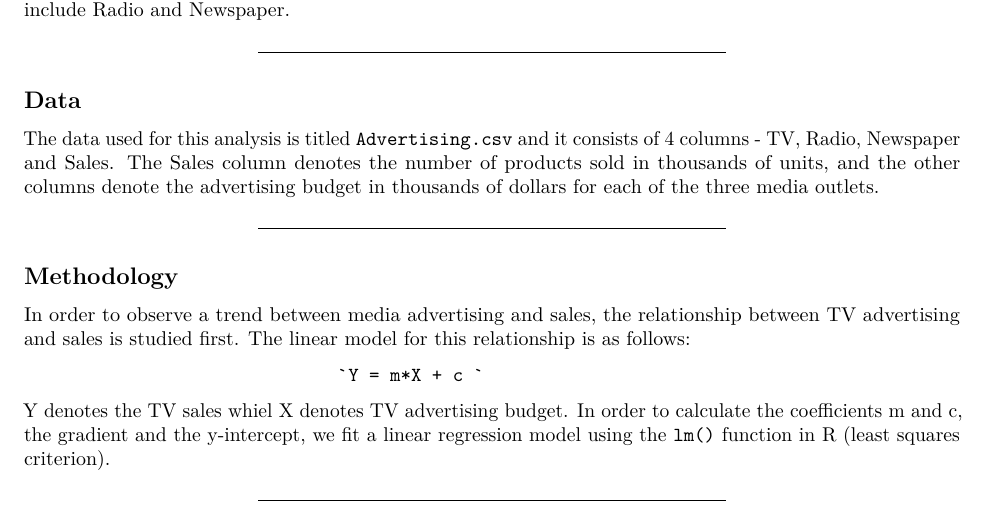
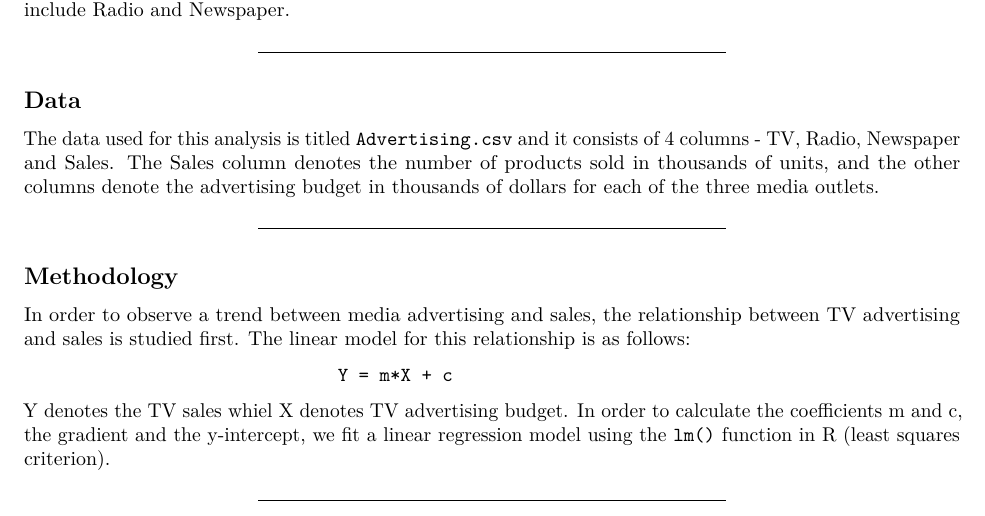
Before and after one commit to atullanka/stat159-fall2016-hw02, an R Markdown document (report/report.Rmd): part of page 1 of 2, cut so that both start at the same text. Rendered offline with R 4.5, knitr and Pandoc, then LaTeX, with nearby package versions; some code elsewhere in the file could not run offline.

Commit message:
update on the report file

```diff
--- a/report/report.Rmd
+++ b/report/report.Rmd
@@ -30,7 +30,7 @@ The data used for this analysis is titled `Advertising.csv` and it consists of 4
 
 In order to observe a trend between media advertising and sales, the relationship between TV advertising and sales is studied first. The linear model for this relationship is as follows:
 
-                                  `Y = m*X + c `
+                                  Y = m*X + c
 
 Y denotes the TV sales whiel X denotes TV advertising budget. In order to calculate the coefficients m and c, the gradient and the y-intercept, we fit a linear regression model using the `lm()` function in R (least squares criterion).
 
```
